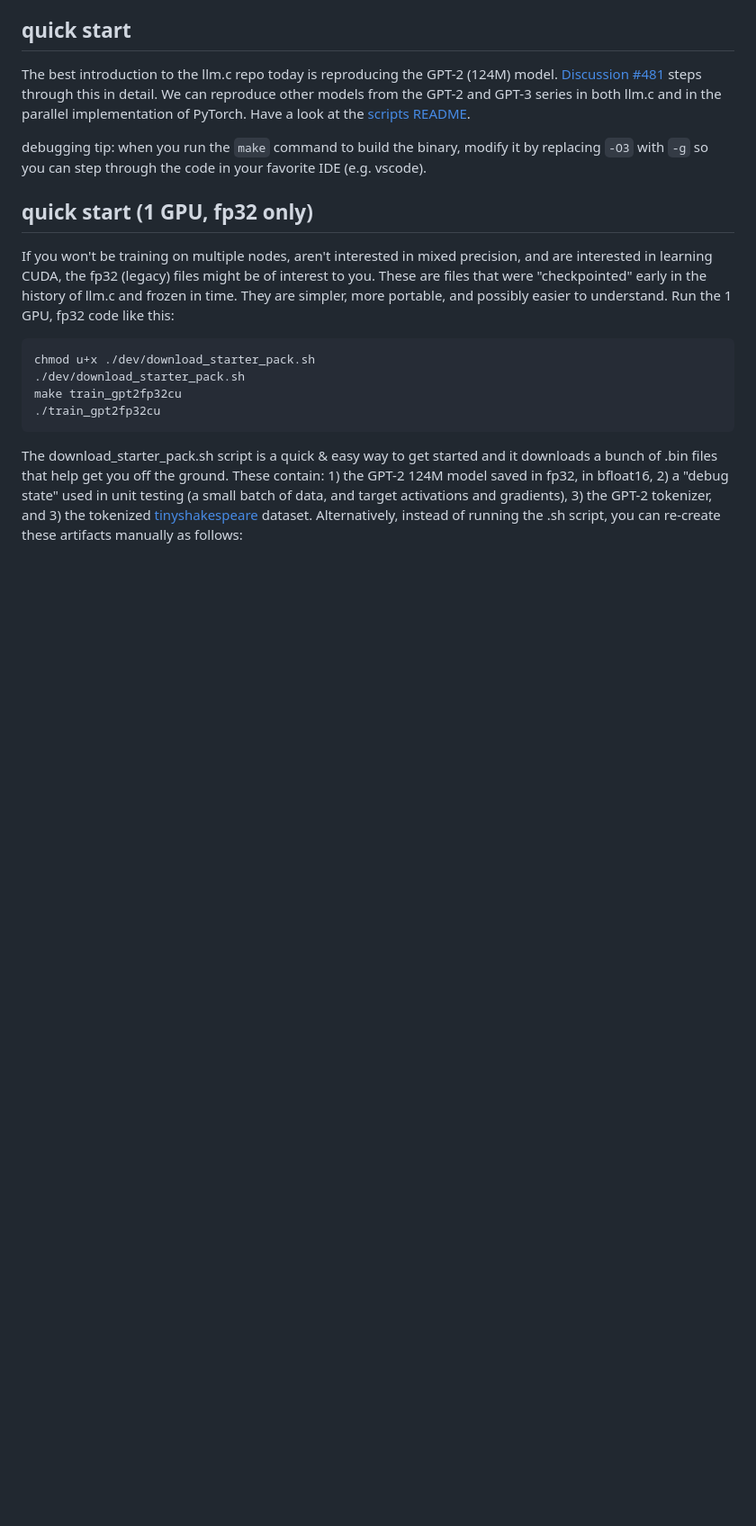
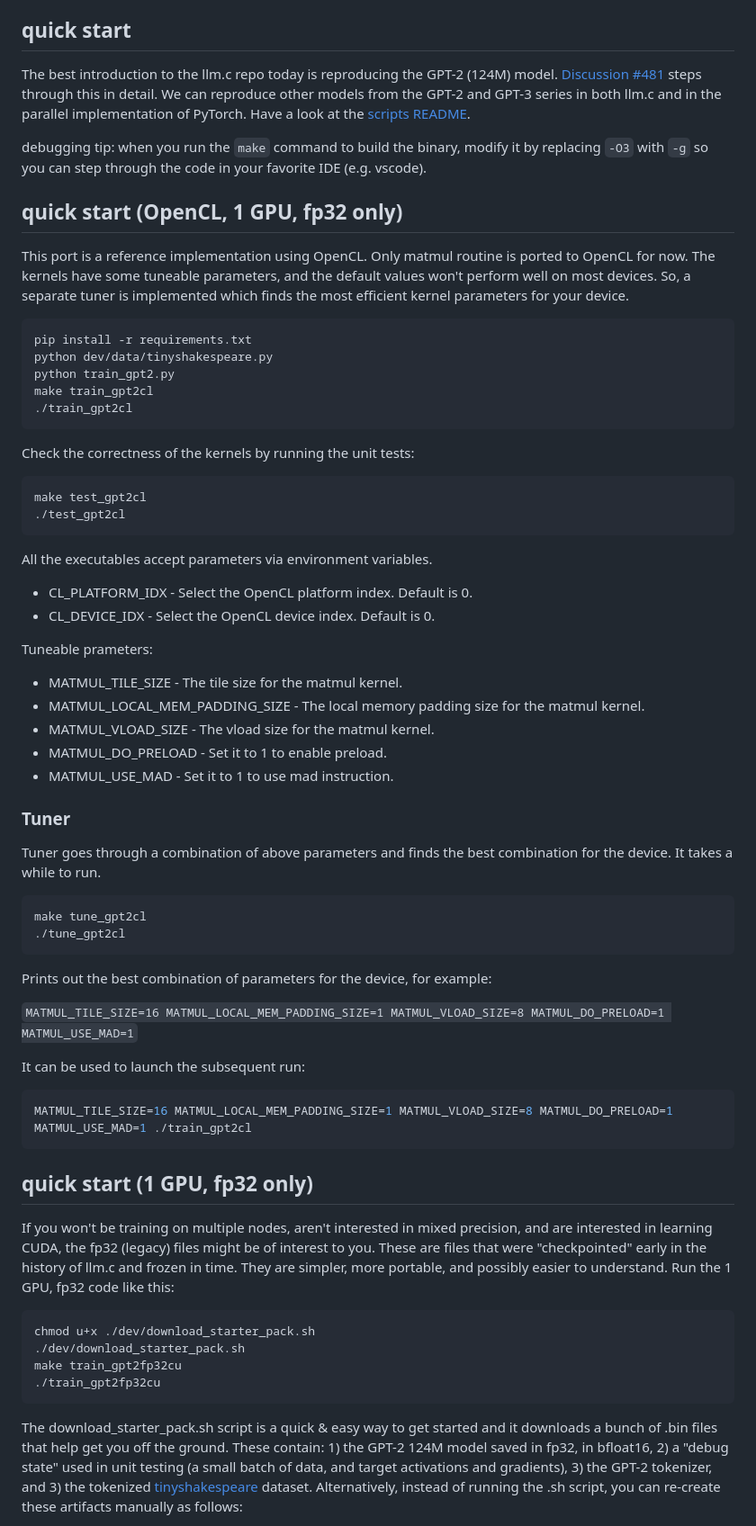
Before and after one commit to karpathy/llm.c, a Markdown page: README.md, the part around the change. Shown at 90% size. GitHub-like rendering; blank space fills up the shorter version.

Commit message:
[cl] Update readme with instructions

````diff
--- a/README.md
+++ b/README.md
@@ -7,6 +7,56 @@ LLMs in simple, pure C/CUDA with no need for 245MB of PyTorch or 107MB of cPytho
 The best introduction to the llm.c repo today is reproducing the GPT-2 (124M) model. [Discussion #481](https://github.com/karpathy/llm.c/discussions/481) steps through this in detail. We can reproduce other models from the GPT-2 and GPT-3 series in both llm.c and in the parallel implementation of PyTorch. Have a look at the [scripts README](scripts/README.md).
 
 debugging tip: when you run the `make` command to build the binary, modify it by replacing `-O3` with `-g` so you can step through the code in your favorite IDE (e.g. vscode).
+
+## quick start (OpenCL, 1 GPU, fp32 only)
+
+This port is a reference implementation using OpenCL. Only matmul routine is ported to OpenCL for now. The kernels have some tuneable parameters, and the default values won't perform well on most devices. So, a separate tuner is implemented which finds the most efficient kernel parameters for your device.
+
+```bash
+pip install -r requirements.txt
+python dev/data/tinyshakespeare.py
+python train_gpt2.py
+make train_gpt2cl
+./train_gpt2cl
+```
+
+Check the correctness of the kernels by running the unit tests:
+
+```bash
+make test_gpt2cl
+./test_gpt2cl
+```
+
+All the executables accept parameters via environment variables.
+
+* CL_PLATFORM_IDX - Select the OpenCL platform index. Default is 0.
+* CL_DEVICE_IDX - Select the OpenCL device index. Default is 0.
+
+Tuneable prameters:
+
+* MATMUL_TILE_SIZE - The tile size for the matmul kernel.
+* MATMUL_LOCAL_MEM_PADDING_SIZE - The local memory padding size for the matmul kernel.
+* MATMUL_VLOAD_SIZE - The vload size for the matmul kernel.
+* MATMUL_DO_PRELOAD - Set it to 1 to enable preload.
+* MATMUL_USE_MAD - Set it to 1 to use mad instruction.
+
+### Tuner
+Tuner goes through a combination of above parameters and finds the best combination for the device. It takes a while to run.
+
+```bash
+make tune_gpt2cl
+./tune_gpt2cl
+```
+
+Prints out the best combination of parameters for the device, for example:
+
+```MATMUL_TILE_SIZE=16 MATMUL_LOCAL_MEM_PADDING_SIZE=1 MATMUL_VLOAD_SIZE=8 MATMUL_DO_PRELOAD=1 MATMUL_USE_MAD=1```
+
+It can be used to launch the subsequent run:
+
+```bash
+MATMUL_TILE_SIZE=16 MATMUL_LOCAL_MEM_PADDING_SIZE=1 MATMUL_VLOAD_SIZE=8 MATMUL_DO_PRELOAD=1 MATMUL_USE_MAD=1 ./train_gpt2cl
+```
 
 ## quick start (1 GPU, fp32 only)
 
````
